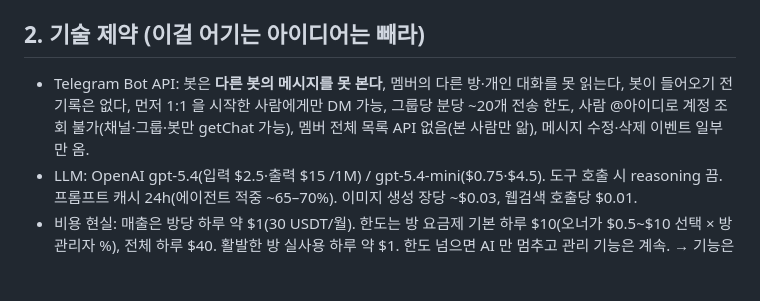
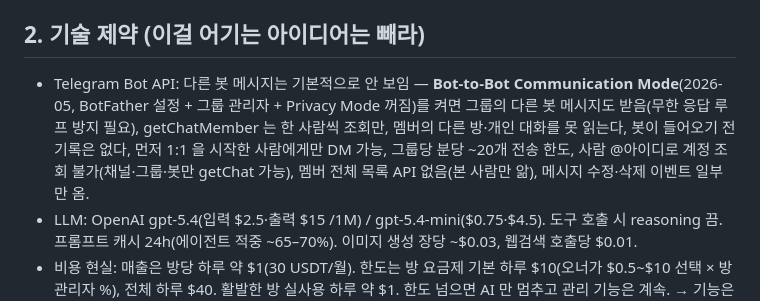
Before and after one commit to moneyally/sodam_bot, a Markdown page: docs/GPT_PROMPT_agentic.md, the part around the change. GitHub-like rendering; blank space fills up the shorter version.

```diff
--- a/docs/GPT_PROMPT_agentic.md
+++ b/docs/GPT_PROMPT_agentic.md
@@ -13,7 +13,7 @@
 - 창구: 그룹 채팅(말·`.명령어`), 1:1 DM(버튼 메뉴, 모든 설정·결제는 여기서), 방에 뜨는 확인 카드 버튼.
 
 ## 2. 기술 제약 (이걸 어기는 아이디어는 빼라)
-- Telegram Bot API: 봇은 **다른 봇의 메시지를 못 본다**, 멤버의 다른 방·개인 대화를 못 읽는다, 봇이 들어오기 전 기록은 없다, 먼저 1:1 을 시작한 사람에게만 DM 가능, 그룹당 분당 ~20개 전송 한도, 사람 @아이디로 계정 조회 불가(채널·그룹·봇만 getChat 가능), 멤버 전체 목록 API 없음(본 사람만 앎), 메시지 수정·삭제 이벤트 일부만 옴.
+- Telegram Bot API: 다른 봇 메시지는 기본적으로 안 보임 — **Bot-to-Bot Communication Mode**(2026-05, BotFather 설정 + 그룹 관리자 + Privacy Mode 꺼짐)를 켜면 그룹의 다른 봇 메시지도 받음(무한 응답 루프 방지 필요), getChatMember 는 한 사람씩 조회만, 멤버의 다른 방·개인 대화를 못 읽는다, 봇이 들어오기 전 기록은 없다, 먼저 1:1 을 시작한 사람에게만 DM 가능, 그룹당 분당 ~20개 전송 한도, 사람 @아이디로 계정 조회 불가(채널·그룹·봇만 getChat 가능), 멤버 전체 목록 API 없음(본 사람만 앎), 메시지 수정·삭제 이벤트 일부만 옴.
 - LLM: OpenAI gpt-5.4(입력 $2.5·출력 $15 /1M) / gpt-5.4-mini($0.75·$4.5). 도구 호출 시 reasoning 끔. 프롬프트 캐시 24h(에이전트 적중 ~65–70%). 이미지 생성 장당 ~$0.03, 웹검색 호출당 $0.01.
 - 비용 현실: 매출은 방당 하루 약 $1(30 USDT/월). 한도는 방 요금제 기본 하루 $10(오너가 $0.5~$10 선택 × 방 관리자 %), 전체 하루 $40. 활발한 방 실사용 하루 약 $1. 한도 넘으면 AI 만 멈추고 관리 기능은 계속. → 기능은 방당 하루 $1 안쪽을 목표로 설계.
 - 인프라: Python 단일 프로세스, python-telegram-bot, SQLite(WAL, FTS5 검색), 벡터 DB 없음. 대화 90일·AI 기록 14일 보관.
```
Also changed, not shown: CLAUDE.md (+1 -1 lines).
